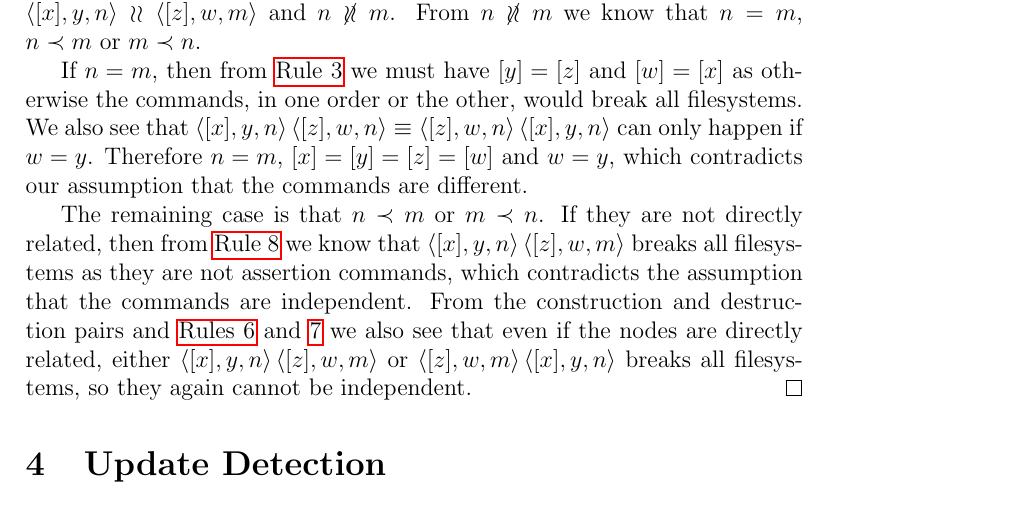
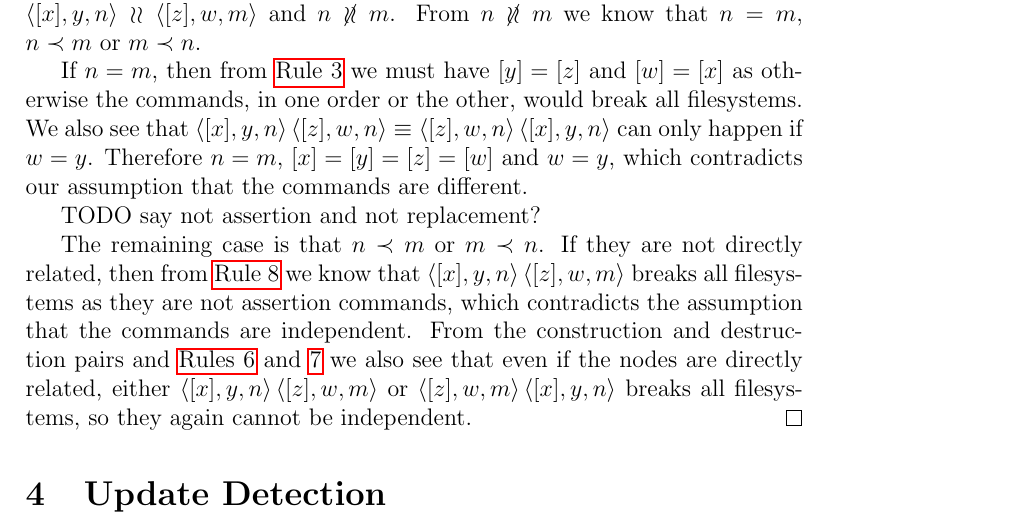
Before and after one commit to csirmaz/AlgebraicSyncPaper, a LaTeX paper (p2/paper.tex, which reads p2/axioms.tex): part of page 13 of 41, cut so that both start at the same text. Compiled offline with pdfLaTeX.

Commit message:
Added todo

```diff
--- a/p2/axioms.tex
+++ b/p2/axioms.tex
@@ -229,6 +229,8 @@ as otherwise the commands, in one order or the other, would break all filesystem
 We also see that $\cxynv\cc\czwnv\equiv\czwnv\cc\cxynv$ can only happen if $w=y$.
 Therefore $n=m$, $[x]=[y]=[z]=[w]$ and $w=y$, which contradicts our assumption that the commands are different.
 
+TODO say not assertion and not replacement?
+
 The remaining case is that $n\descendant m$ or $m\descendant n$.
 If they are not directly related,
 then from \cref{ax_distantrel_breaks} we know that
```
